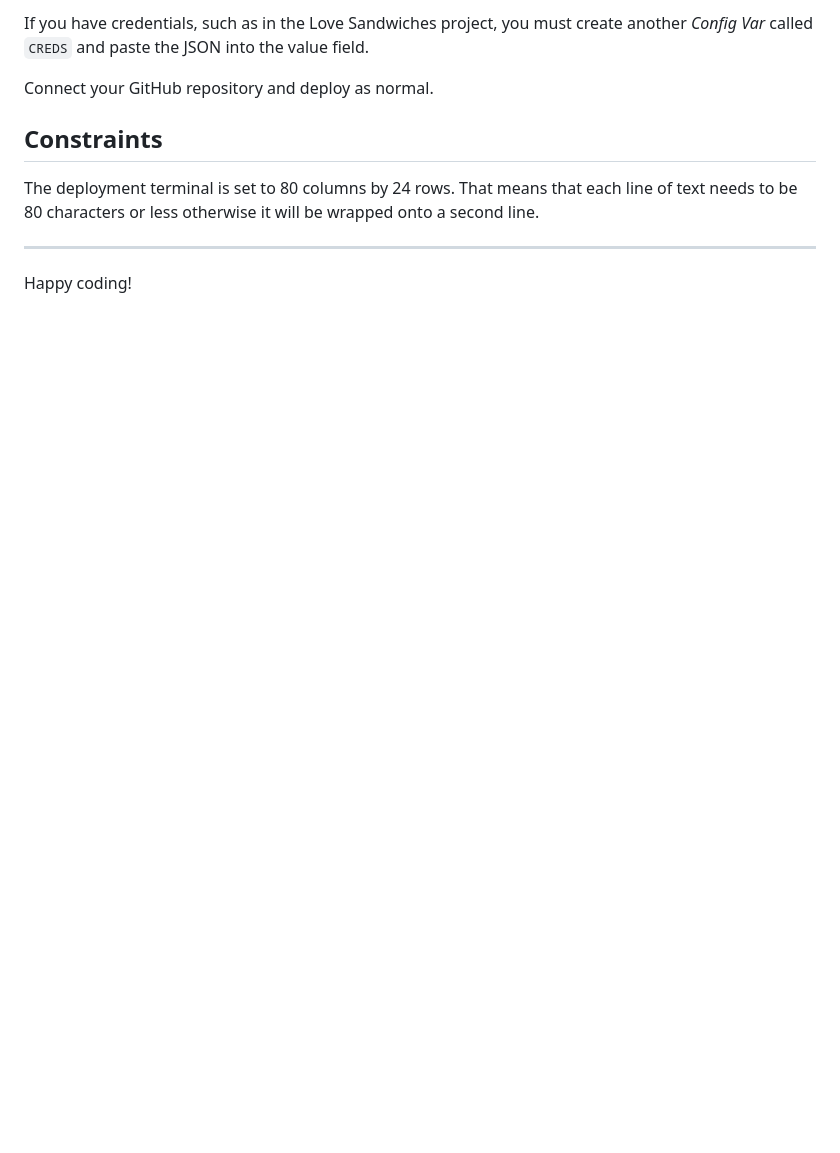
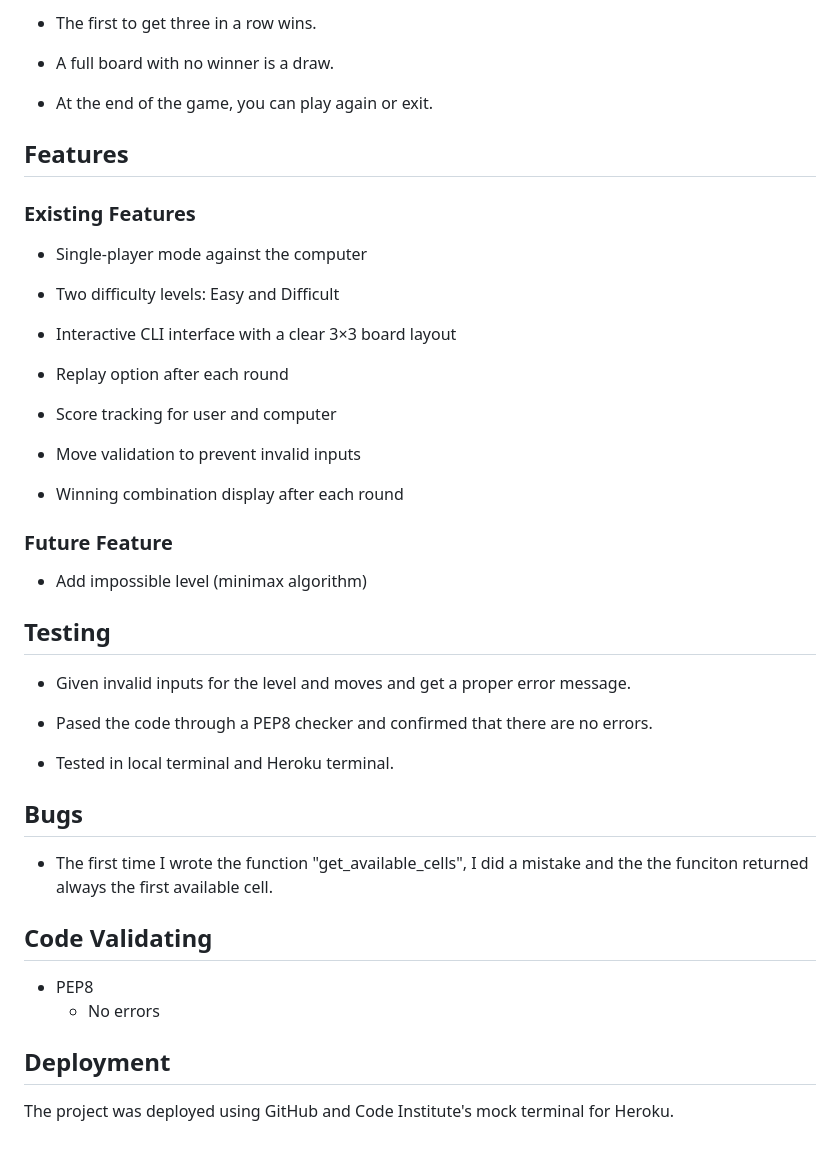
Before and after one commit to salah929/tic_tac_toe, a Markdown page: README.md, the part around the change printed below. Drawn GitHub-style; blank space fills up the shorter version.

```diff
--- a/README.md
+++ b/README.md
@@ -21,12 +20,49 @@ You must then create a _Config Var_ called `PORT`. Set this to `8000`
 
-If you have credentials, such as in the Love Sandwiches project, you must create another _Config Var_ called `CREDS` and paste the JSON into the value field.
+- The first to get three in a row wins.
 
-Connect your GitHub repository and deploy as normal.
+- A full board with no winner is a draw.
 
-## Constraints
+- At the end of the game, you can play again or exit.
 
-The deployment terminal is set to 80 columns by 24 rows. That means that each line of text needs to be 80 characters or less otherwise it will be wrapped onto a second line.
+## Features
 
----
+### Existing Features
 
-Happy coding!
+- Single-player mode against the computer
+
+- Two difficulty levels: Easy and Difficult
+
+- Interactive CLI interface with a clear 3×3 board layout
+
+- Replay option after each round
+
+- Score tracking for user and computer
+
+- Move validation to prevent invalid inputs
+
+- Winning combination display after each round
+
+### Future Feature
+
+- Add impossible level (minimax algorithm)
+
+## Testing
+
+- Given invalid inputs for the level and moves and get a proper error message.
+
+- Pased the code through a PEP8 checker and confirmed that there are no errors.
+
+- Tested in local terminal and Heroku terminal.
+
+## Bugs
+
+- The first time I wrote the function "get_available_cells", I did a mistake and the the funciton returned always the first available cell.
+
+## Code Validating
+
+- PEP8
+    - No errors
+
+## Deployment
+
+The project was deployed using GitHub and Code Institute's mock terminal for Heroku.
```
Also changed, not shown: other parts of README.md (+11 -12 lines), tic-tac-toe-possible-moves.PNG (added), tic-tac-toe.PNG (added), 3 other files.
